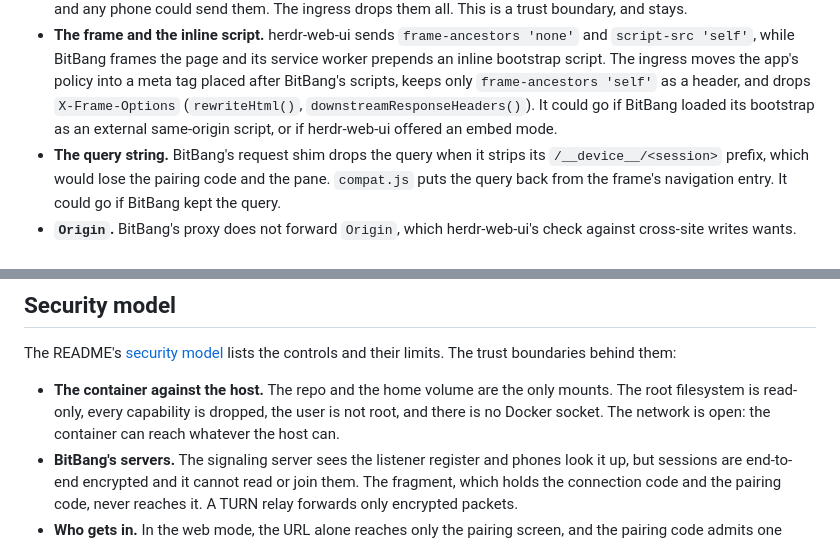
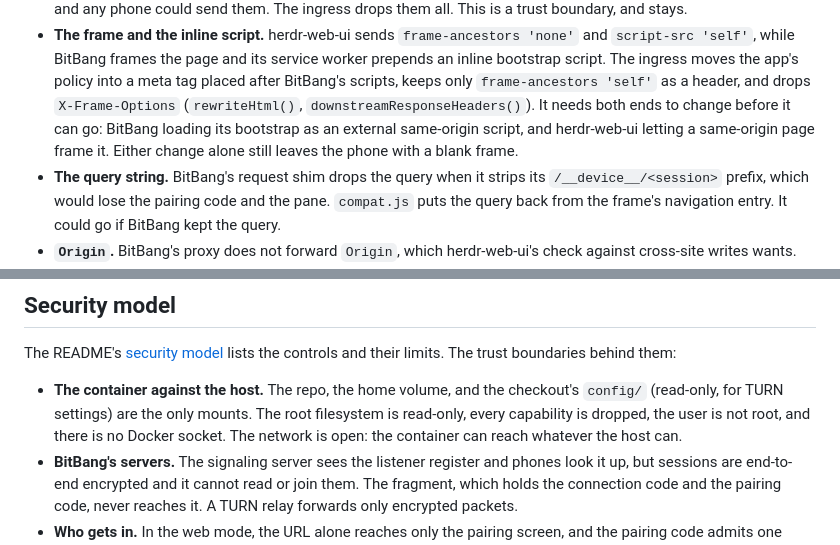
Before and after one commit to drluckyspin/bitbang-docker, a Markdown page: ARCHITECTURE.md, 2 parts joined by grey strips. Drawn GitHub-style.

```diff
--- a/ARCHITECTURE.md
+++ b/ARCHITECTURE.md
@@ -90,8 +90,9 @@ specific limit, and most would go away with a change upstream.
 - **The frame and the inline script.** herdr-web-ui sends `frame-ancestors 'none'` and `script-src 'self'`, while
   BitBang frames the page and its service worker prepends an inline bootstrap script. The ingress moves the app's policy
   into a meta tag placed after BitBang's scripts, keeps only `frame-ancestors 'self'` as a header, and drops
-  `X-Frame-Options` (`rewriteHtml()`, `downstreamResponseHeaders()`). It could go if BitBang loaded its bootstrap as an
-  external same-origin script, or if herdr-web-ui offered an embed mode.
+  `X-Frame-Options` (`rewriteHtml()`, `downstreamResponseHeaders()`). It needs both ends to change before it can go:
+  BitBang loading its bootstrap as an external same-origin script, and herdr-web-ui letting a same-origin page frame it.
+  Either change alone still leaves the phone with a blank frame.
 - **The query string.** BitBang's request shim drops the query when it strips its `/__device__/<session>` prefix, which
   would lose the pairing code and the pane. `compat.js` puts the query back from the frame's navigation entry. It could
   go if BitBang kept the query.
@@ -296,9 +297,9 @@ is a credential and must not travel through ntfy.
 The README's [security model](README.md#security-model) lists the controls and their limits. The trust boundaries behind
 them:
 
-- **The container against the host.** The repo and the home volume are the only mounts. The root filesystem is
-  read-only, every capability is dropped, the user is not root, and there is no Docker socket. The network is open: the
-  container can reach whatever the host can.
+- **The container against the host.** The repo, the home volume, and the checkout's `config/` (read-only, for TURN
+  settings) are the only mounts. The root filesystem is read-only, every capability is dropped, the user is not root,
+  and there is no Docker socket. The network is open: the container can reach whatever the host can.
 - **BitBang's servers.** The signaling server sees the listener register and phones look it up, but sessions are
   end-to-end encrypted and it cannot read or join them. The fragment, which holds the connection code and the pairing
   code, never reaches it. A TURN relay forwards only encrypted packets.
```
Also changed, not shown: AGENTS.md (+5 -3 lines), README.md (+12 -12 lines).
